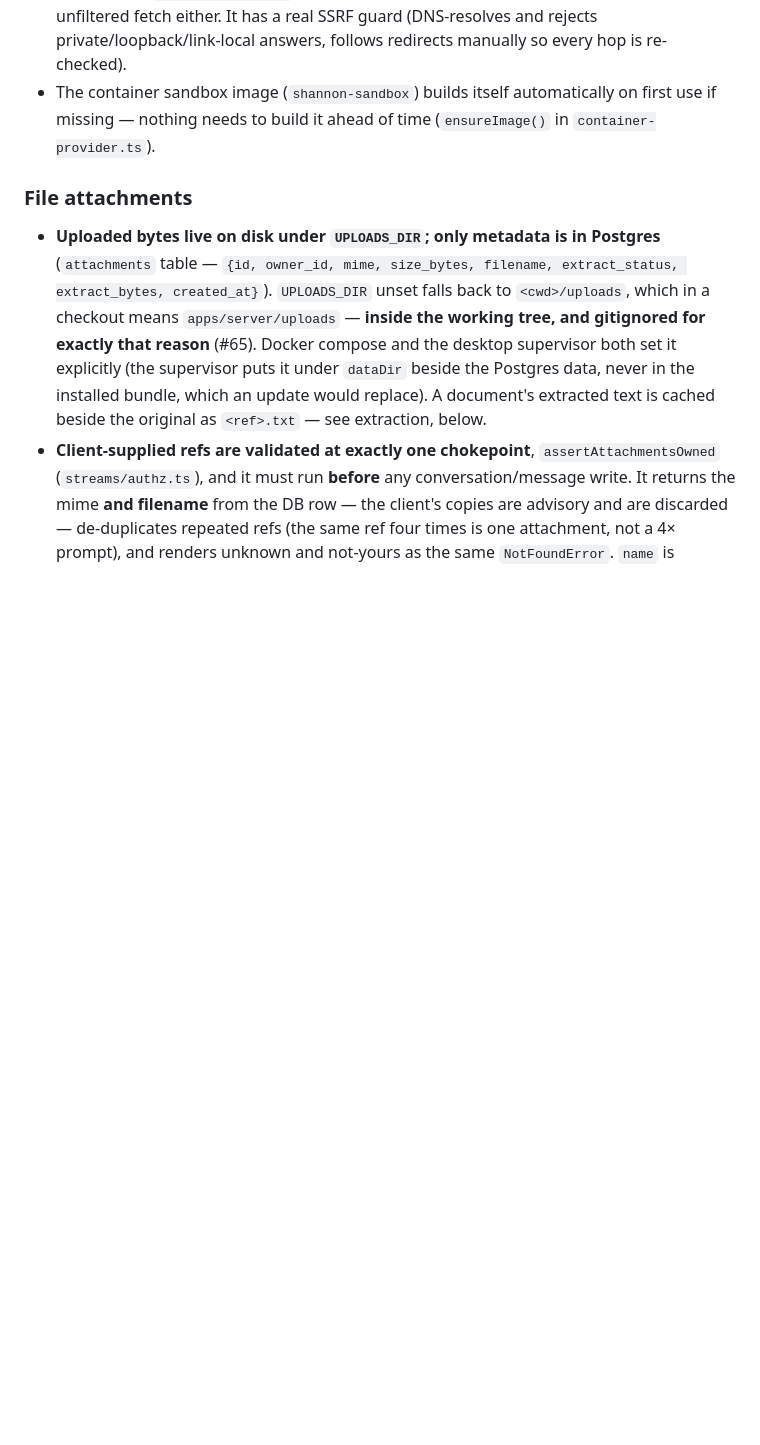
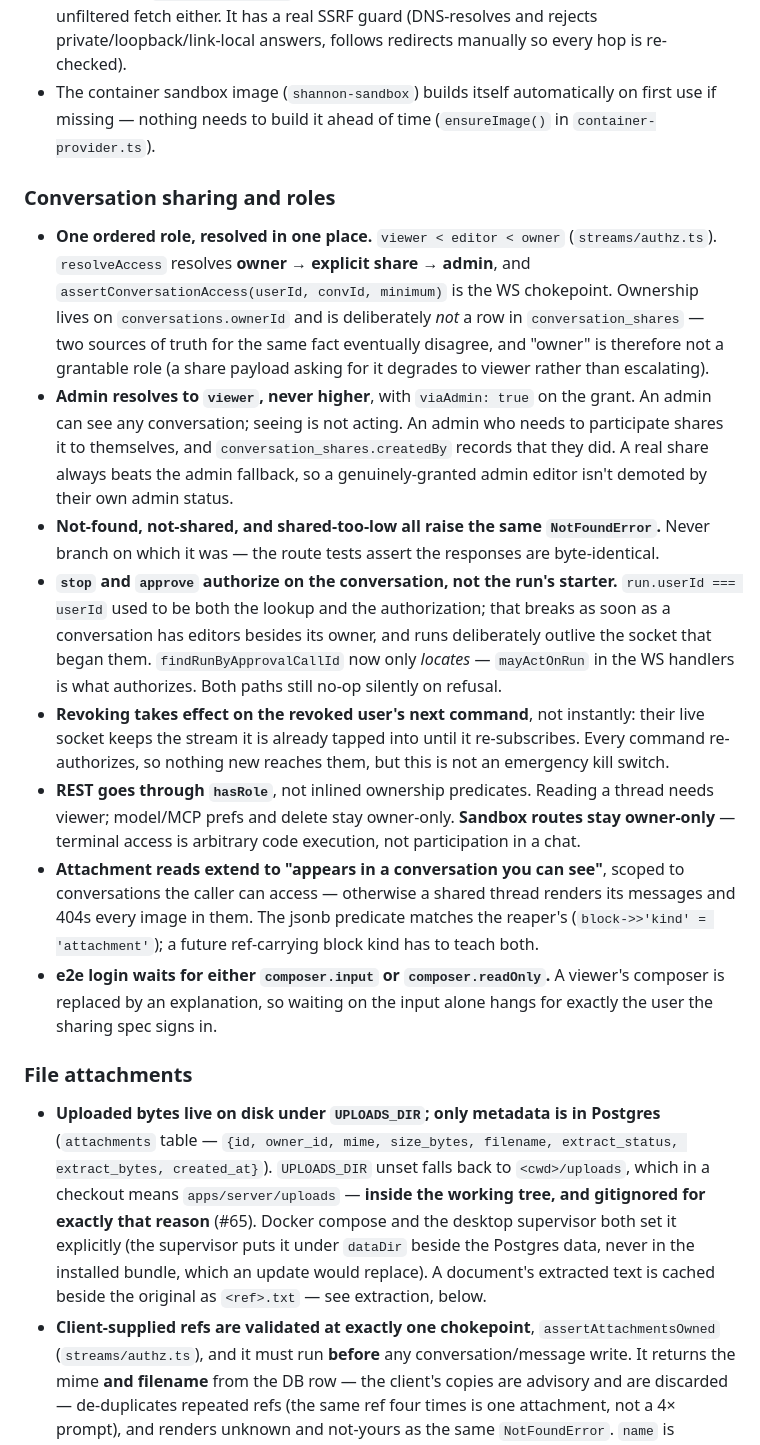
Before and after one commit to CyberCyclone/Loxaic, a Markdown page: AGENTS.md, the part around the change. Drawn GitHub-style; blank space fills up the shorter version.

Commit message:
Docs: sharing roles and their invariants (#76)
The ones a future change could silently break: owner is not a grantable role
and must degrade rather than escalate; admin resolves to viewer with
viaAdmin, and a real share beats that fallback; all three refusal cases raise
the identical error; stop/approve authorize on the conversation rather than
the run's starter; revoke is not an emergency kill switch; sandbox routes
stay owner-only; attachment reads follow conversation visibility and share
the reaper's jsonb predicate; and the e2e login wait has to tolerate a
composer that was replaced by an explanation.

```diff
--- a/AGENTS.md
+++ b/AGENTS.md
@@ -237,6 +237,40 @@ screenshots showing that behaviour working. Writing those tests is the implement
   if missing — nothing needs to build it ahead of time (`ensureImage()` in
   `container-provider.ts`).
 
+### Conversation sharing and roles
+
+- **One ordered role, resolved in one place.** `viewer < editor < owner`
+  (`streams/authz.ts`). `resolveAccess` resolves **owner → explicit share → admin**, and
+  `assertConversationAccess(userId, convId, minimum)` is the WS chokepoint. Ownership lives on
+  `conversations.ownerId` and is deliberately *not* a row in `conversation_shares` — two
+  sources of truth for the same fact eventually disagree, and "owner" is therefore not a
+  grantable role (a share payload asking for it degrades to viewer rather than escalating).
+- **Admin resolves to `viewer`, never higher**, with `viaAdmin: true` on the grant. An admin
+  can see any conversation; seeing is not acting. An admin who needs to participate shares it
+  to themselves, and `conversation_shares.createdBy` records that they did. A real share
+  always beats the admin fallback, so a genuinely-granted admin editor isn't demoted by their
+  own admin status.
+- **Not-found, not-shared, and shared-too-low all raise the same `NotFoundError`.** Never
+  branch on which it was — the route tests assert the responses are byte-identical.
+- **`stop` and `approve` authorize on the conversation, not the run's starter.**
+  `run.userId === userId` used to be both the lookup and the authorization; that breaks as
+  soon as a conversation has editors besides its owner, and runs deliberately outlive the
+  socket that began them. `findRunByApprovalCallId` now only *locates* — `mayActOnRun` in the
+  WS handlers is what authorizes. Both paths still no-op silently on refusal.
+- **Revoking takes effect on the revoked user's next command**, not instantly: their live
+  socket keeps the stream it is already tapped into until it re-subscribes. Every command
+  re-authorizes, so nothing new reaches them, but this is not an emergency kill switch.
+- **REST goes through `hasRole`**, not inlined ownership predicates. Reading a thread needs
+  viewer; model/MCP prefs and delete stay owner-only. **Sandbox routes stay owner-only** —
+  terminal access is arbitrary code execution, not participation in a chat.
+- **Attachment reads extend to "appears in a conversation you can see"**, scoped to
+  conversations the caller can access — otherwise a shared thread renders its messages and
+  404s every image in them. The jsonb predicate matches the reaper's (`block->>'kind' =
+  'attachment'`); a future ref-carrying block kind has to teach both.
+- **e2e login waits for either `composer.input` or `composer.readOnly`.** A viewer's composer
+  is replaced by an explanation, so waiting on the input alone hangs for exactly the user the
+  sharing spec signs in.
+
 ### File attachments
 
 - **Uploaded bytes live on disk under `UPLOADS_DIR`; only metadata is in Postgres**
```
